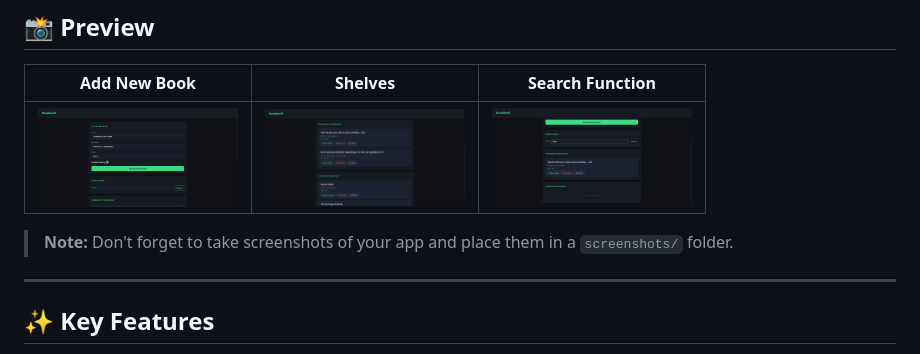
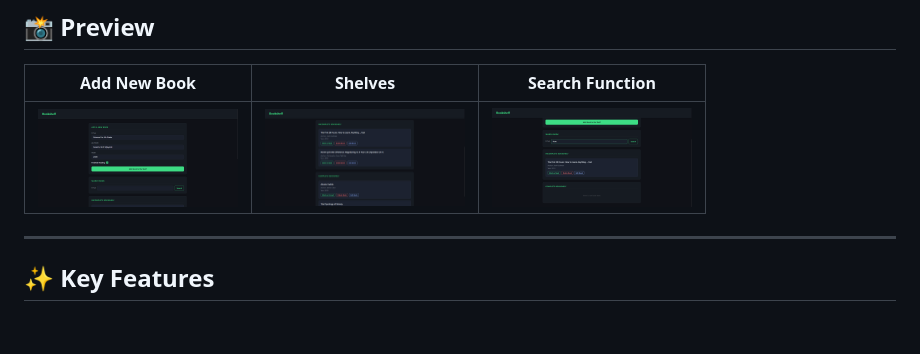
Before and after one commit to amaradism/bookshelf-web-js, a Markdown page: README.md, the part around the change. GitHub-like rendering; pictures changed too: assets/screenshots/add_new.png; blank space fills up the shorter version.

Commit message:
docs: a little README update

```diff
--- a/README.md
+++ b/README.md
@@ -15,8 +15,6 @@ This project is built purely with **Vanilla JavaScript** and utilizes the **Web
 | Add New Book | Shelves | Search Function |
 |:---:|:---:|:---:|
 | <img src="assets/screenshots/add_new.png" width="200"> | <img src="assets/screenshots/shelves.png" width="200"> | <img src="assets/screenshots/search.png" width="200"> |
-
-> **Note:** Don't forget to take screenshots of your app and place them in a `screenshots/` folder.
 
 ---
 
```
